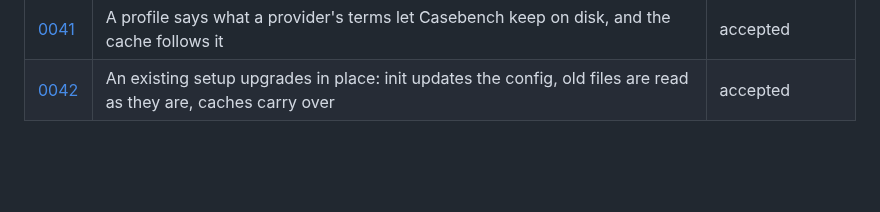
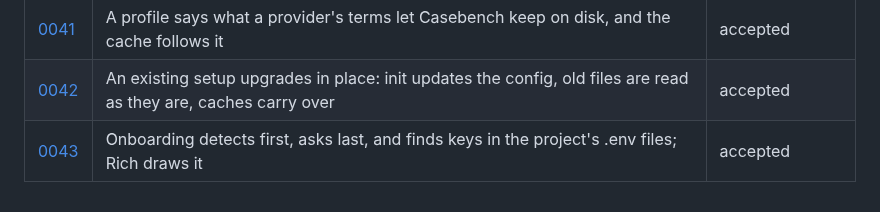
Before and after one commit to Frontier-Legal/casebench, a Markdown page: docs/decisions/README.md, the part around the change. Rendered like a GitHub page; blank space fills up the shorter version.

```diff
--- a/docs/decisions/README.md
+++ b/docs/decisions/README.md
@@ -56,3 +56,4 @@ Every material choice in Casebench has a record here: a dependency, a public int
 | [0040](0040-init-reads-the-code.md) | Init reads the project's own code, offline, to find its model clients, model names and entry points | accepted |
 | [0041](0041-a-profile-says-what-may-be-kept.md) | A profile says what a provider's terms let Casebench keep on disk, and the cache follows it | accepted |
 | [0042](0042-upgrade-in-place.md) | An existing setup upgrades in place: init updates the config, old files are read as they are, caches carry over | accepted |
+| [0043](0043-guided-onboarding.md) | Onboarding detects first, asks last, and finds keys in the project's .env files; Rich draws it | accepted |
```
Also changed, not shown: docs/decisions/0043-guided-onboarding.md (added, +87 -0 lines).
